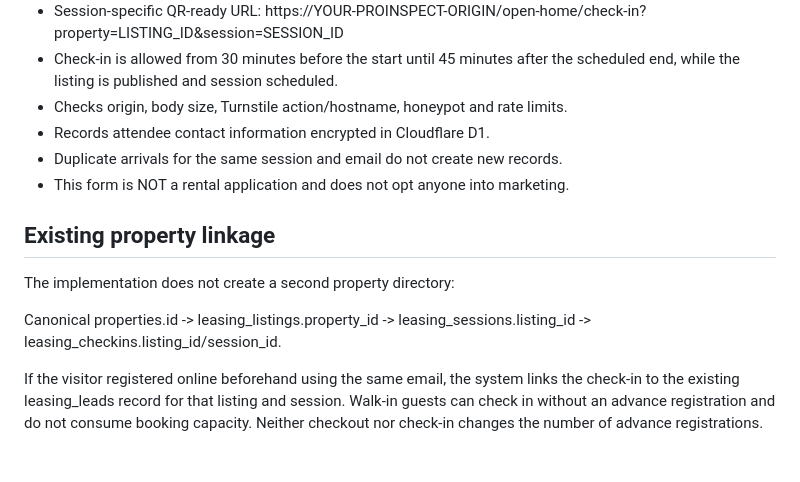
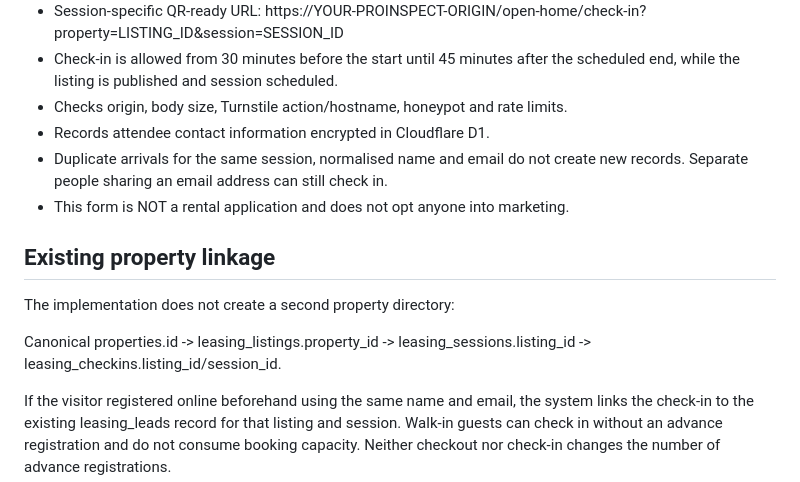
Before and after one commit to info-rbp/proinspect, a Markdown page: docs/OPEN_HOME_CHECKIN.md, the part around the change. Drawn GitHub-style.

Commit message:
test(open-home): verify distinct attendees can share contact email without duplicate attendance

```diff
--- a/docs/OPEN_HOME_CHECKIN.md
+++ b/docs/OPEN_HOME_CHECKIN.md
@@ -17,7 +17,7 @@ URL: /open-home/check-in
   after the scheduled end, while the listing is published and session scheduled.
 - Checks origin, body size, Turnstile action/hostname, honeypot and rate limits.
 - Records attendee contact information encrypted in Cloudflare D1.
-- Duplicate arrivals for the same session and email do not create new records.
+- Duplicate arrivals for the same session, normalised name and email do not create new records. Separate people sharing an email address can still check in.
 - This form is NOT a rental application and does not opt anyone into marketing.
 
 ## Existing property linkage
@@ -27,7 +27,7 @@ The implementation does not create a second property directory:
 Canonical properties.id -> leasing_listings.property_id ->
 leasing_sessions.listing_id -> leasing_checkins.listing_id/session_id.
 
-If the visitor registered online beforehand using the same email, the system
+If the visitor registered online beforehand using the same name and email, the system
 links the check-in to the existing leasing_leads record for that listing and
 session. Walk-in guests can check in without an advance registration and do
 not consume booking capacity. Neither checkout nor check-in changes the
```
